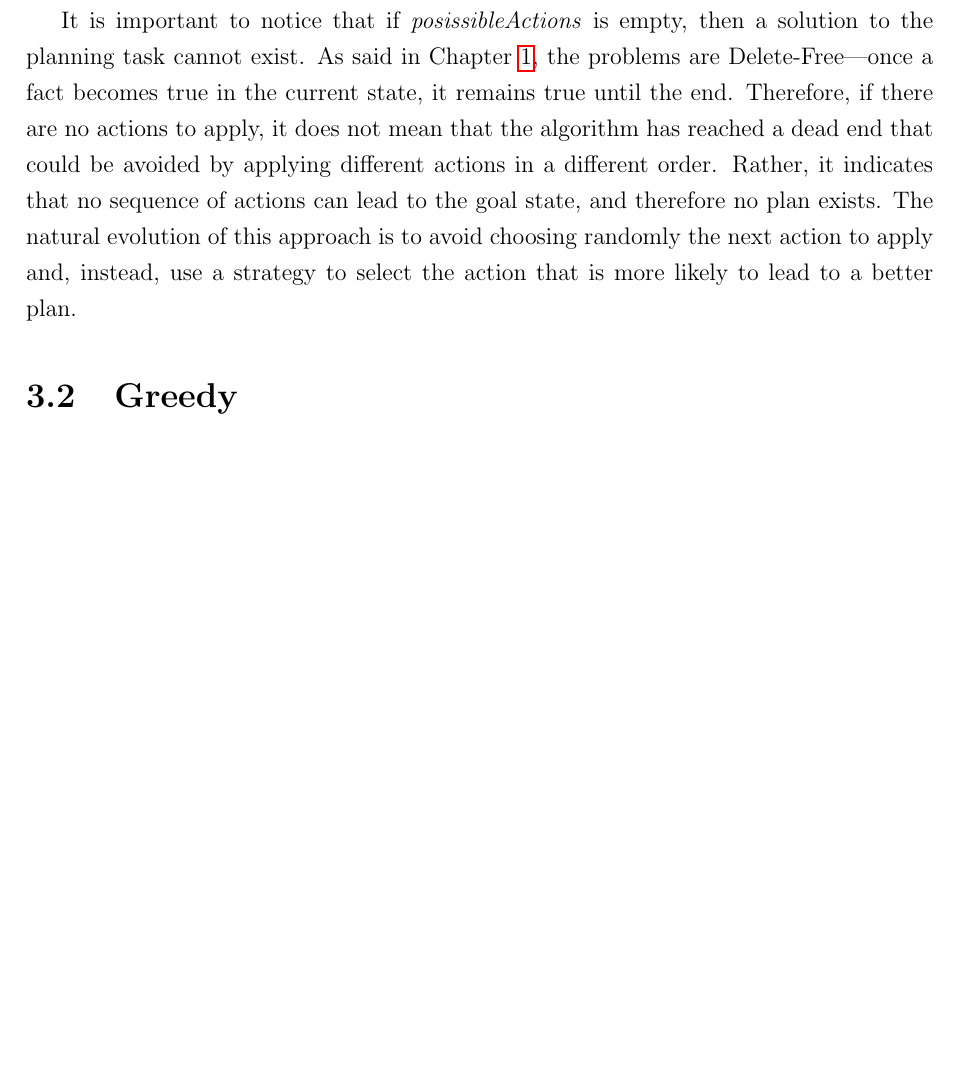
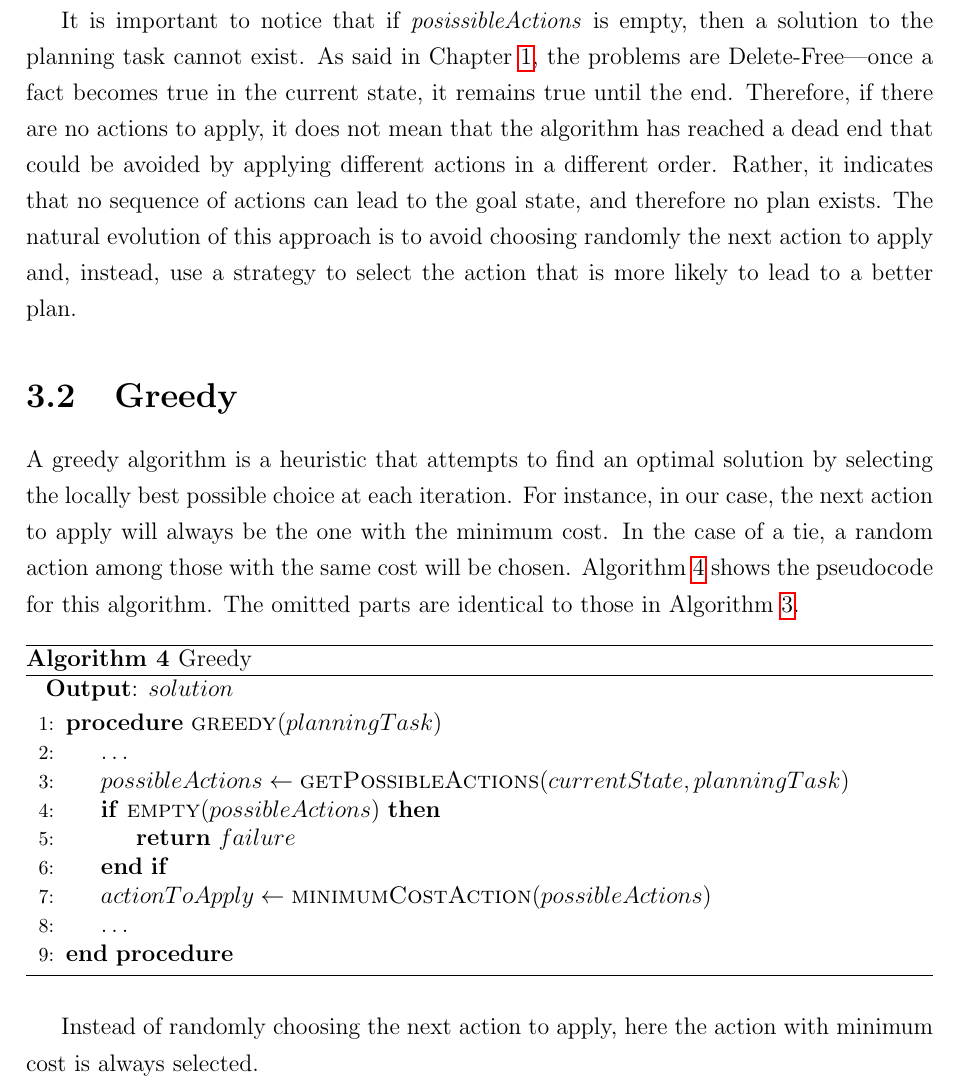
Before and after one commit to andreastocco01/ai-planning, a LaTeX thesis (thesis/main.tex, which reads thesis/chapters/heuristics.tex): part of page 19 of 21, cut so that both start at the same text, the shorter picture padded with empty space. Compiled offline with pdfLaTeX.

Commit message:
add greedy section

```diff
--- a/thesis/chapters/heuristics.tex
+++ b/thesis/chapters/heuristics.tex
@@ -96,3 +96,27 @@ The natural evolution of this approach is to avoid choosing randomly the next ac
 a strategy to select the action that is more likely to lead to a better plan.
 
 \section{Greedy}
+A greedy algorithm is a heuristic that attempts to find an optimal solution by selecting the locally
+best possible choice at each iteration. For instance, in our case, the next action to apply will
+always be the one with the minimum cost. In the case of a tie, a random action among those with the same cost
+will be chosen.
+Algorithm \ref{alg:greedy} shows the pseudocode for this algorithm. The omitted parts are identical to those in Algorithm \ref{alg:random}.
+
+\begin{algorithm}
+	\caption{Greedy}
+	\label{alg:greedy}
+	\hspace*{0.5em} \textbf{Output}: $solution$
+	\begin{algorithmic}[1]
+		\Procedure{greedy}{$planningTask$}
+		\State \dots
+		\State $possibleActions \gets \Call{getPossibleActions}{currentState, planningTask}$
+		\If {$\Call{empty}{possibleActions}$}
+		\State \textbf{return} $failure$
+		\EndIf
+		\State $actionToApply \gets \Call{minimumCostAction}{possibleActions}$
+		\State \dots
+		\EndProcedure
+	\end{algorithmic}
+\end{algorithm}
+
+Instead of randomly choosing the next action to apply, here the action with minimum cost is always selected.
```
